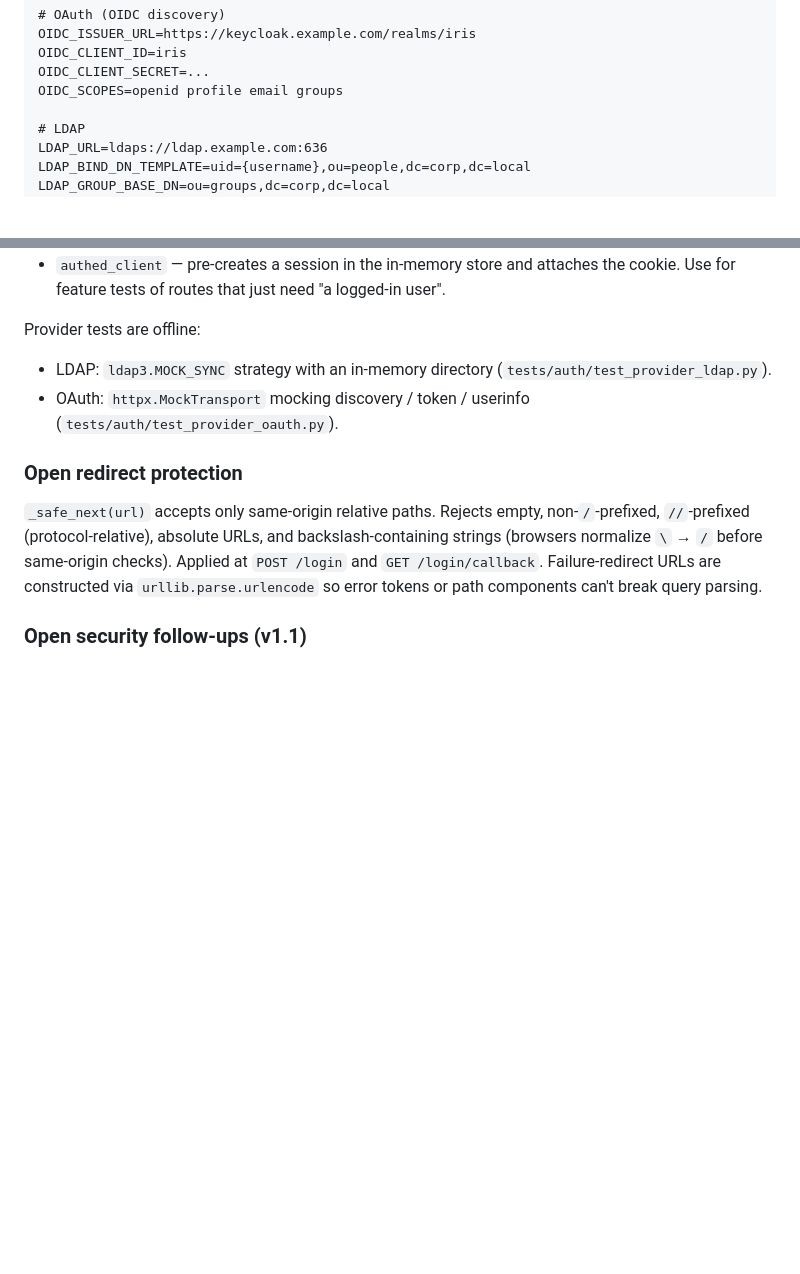
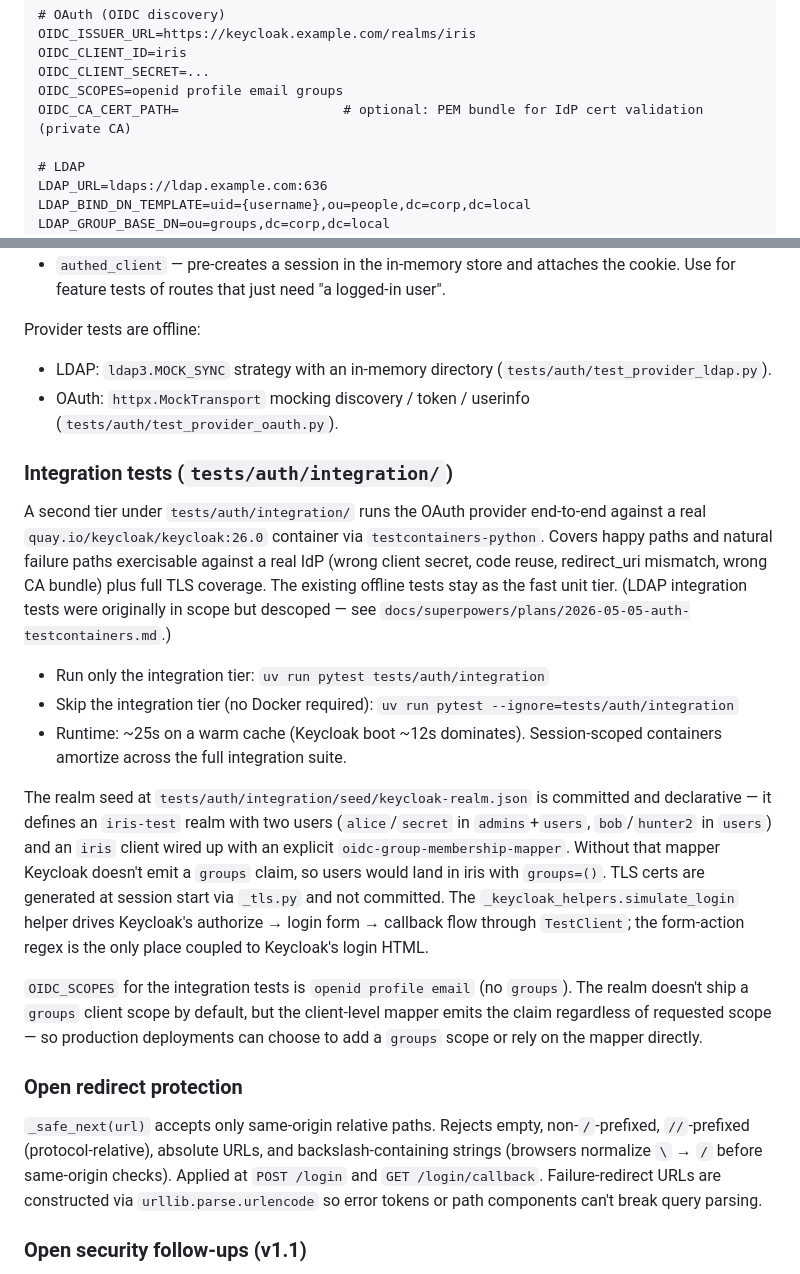
Before and after one commit to adsalais/iris, a Markdown page: CLAUDE.md, 2 parts joined by grey strips. Rendered like a GitHub page; blank space fills up the shorter version.

Commit message:
docs(auth): document the OAuth integration test tier
Adds a section under "Tests" describing tests/auth/integration/ — the
testcontainers-backed OAuth integration tier. Documents how to run /
skip it, what's in the realm seed, the missing-by-default groups
mapper gotcha, and the OIDC_SCOPES choice. Adds OIDC_CA_CERT_PATH to
the env-var reference table.

Closes T23.

Co-Authored-By: Claude Opus 4.7 (1M context) <noreply@anthropic.com>

```diff
--- a/CLAUDE.md
+++ b/CLAUDE.md
@@ -229,6 +229,7 @@ OIDC_ISSUER_URL=https://keycloak.example.com/realms/iris
 OIDC_CLIENT_ID=iris
 OIDC_CLIENT_SECRET=...
 OIDC_SCOPES=openid profile email groups
+OIDC_CA_CERT_PATH=                     # optional: PEM bundle for IdP cert validation (private CA)
 
 # LDAP
 LDAP_URL=ldaps://ldap.example.com:636
@@ -307,6 +308,18 @@ The CSRF cookie is rotated on successful login: the post-auth `/login` redirect
 Provider tests are offline:
 - LDAP: `ldap3.MOCK_SYNC` strategy with an in-memory directory (`tests/auth/test_provider_ldap.py`).
 - OAuth: `httpx.MockTransport` mocking discovery / token / userinfo (`tests/auth/test_provider_oauth.py`).
+
+### Integration tests (`tests/auth/integration/`)
+
+A second tier under `tests/auth/integration/` runs the OAuth provider end-to-end against a real `quay.io/keycloak/keycloak:26.0` container via `testcontainers-python`. Covers happy paths and natural failure paths exercisable against a real IdP (wrong client secret, code reuse, redirect_uri mismatch, wrong CA bundle) plus full TLS coverage. The existing offline tests stay as the fast unit tier. (LDAP integration tests were originally in scope but descoped — see `docs/superpowers/plans/2026-05-05-auth-testcontainers.md`.)
+
+- Run only the integration tier: `uv run pytest tests/auth/integration`
+- Skip the integration tier (no Docker required): `uv run pytest --ignore=tests/auth/integration`
+- Runtime: ~25s on a warm cache (Keycloak boot ~12s dominates). Session-scoped containers amortize across the full integration suite.
+
+The realm seed at `tests/auth/integration/seed/keycloak-realm.json` is committed and declarative — it defines an `iris-test` realm with two users (`alice`/`secret` in `admins`+`users`, `bob`/`hunter2` in `users`) and an `iris` client wired up with an explicit `oidc-group-membership-mapper`. Without that mapper Keycloak doesn't emit a `groups` claim, so users would land in iris with `groups=()`. TLS certs are generated at session start via `_tls.py` and not committed. The `_keycloak_helpers.simulate_login` helper drives Keycloak's authorize → login form → callback flow through `TestClient`; the form-action regex is the only place coupled to Keycloak's login HTML.
+
+`OIDC_SCOPES` for the integration tests is `openid profile email` (no `groups`). The realm doesn't ship a `groups` client scope by default, but the client-level mapper emits the claim regardless of requested scope — so production deployments can choose to add a `groups` scope or rely on the mapper directly.
 
 ### Open redirect protection
 
```
